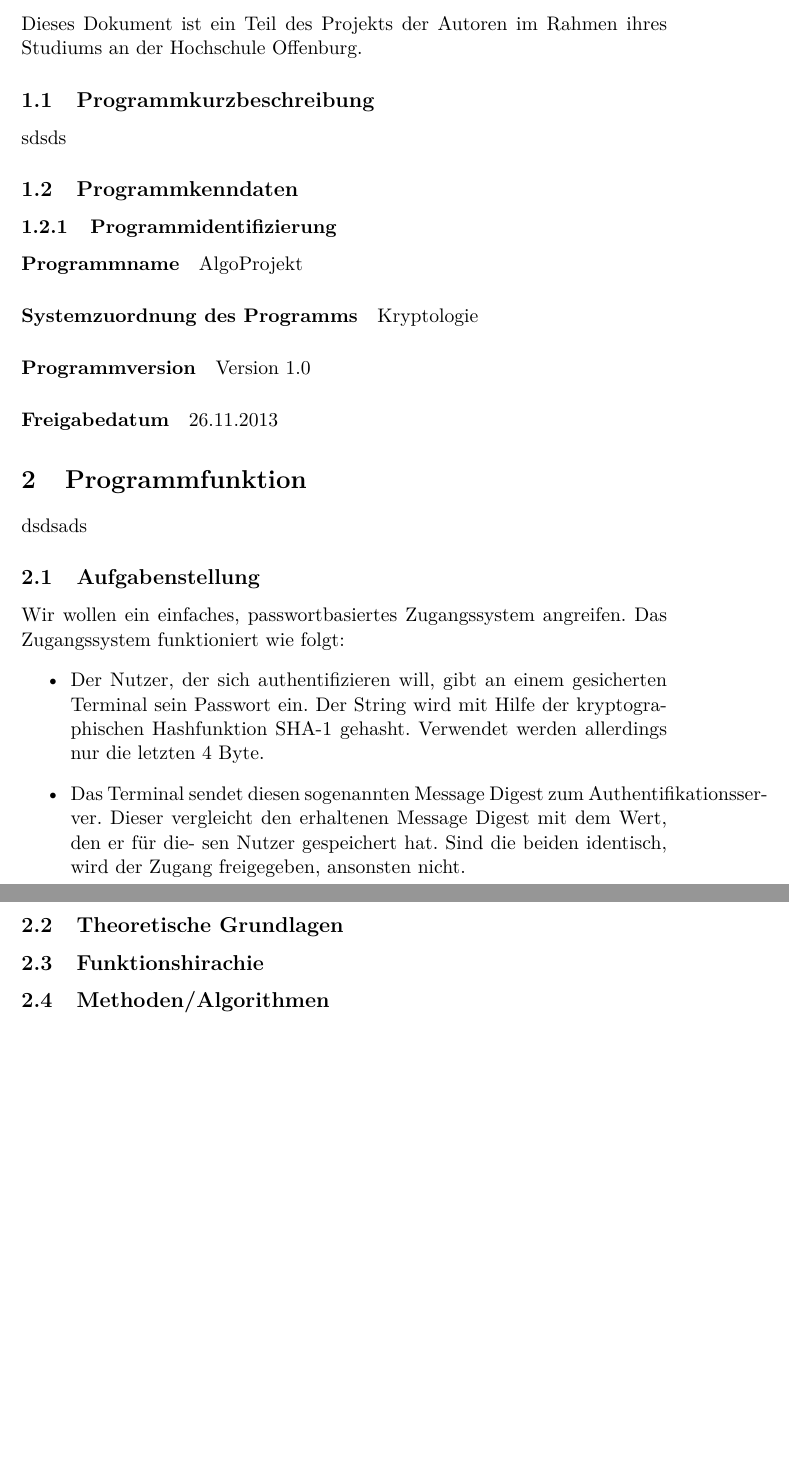
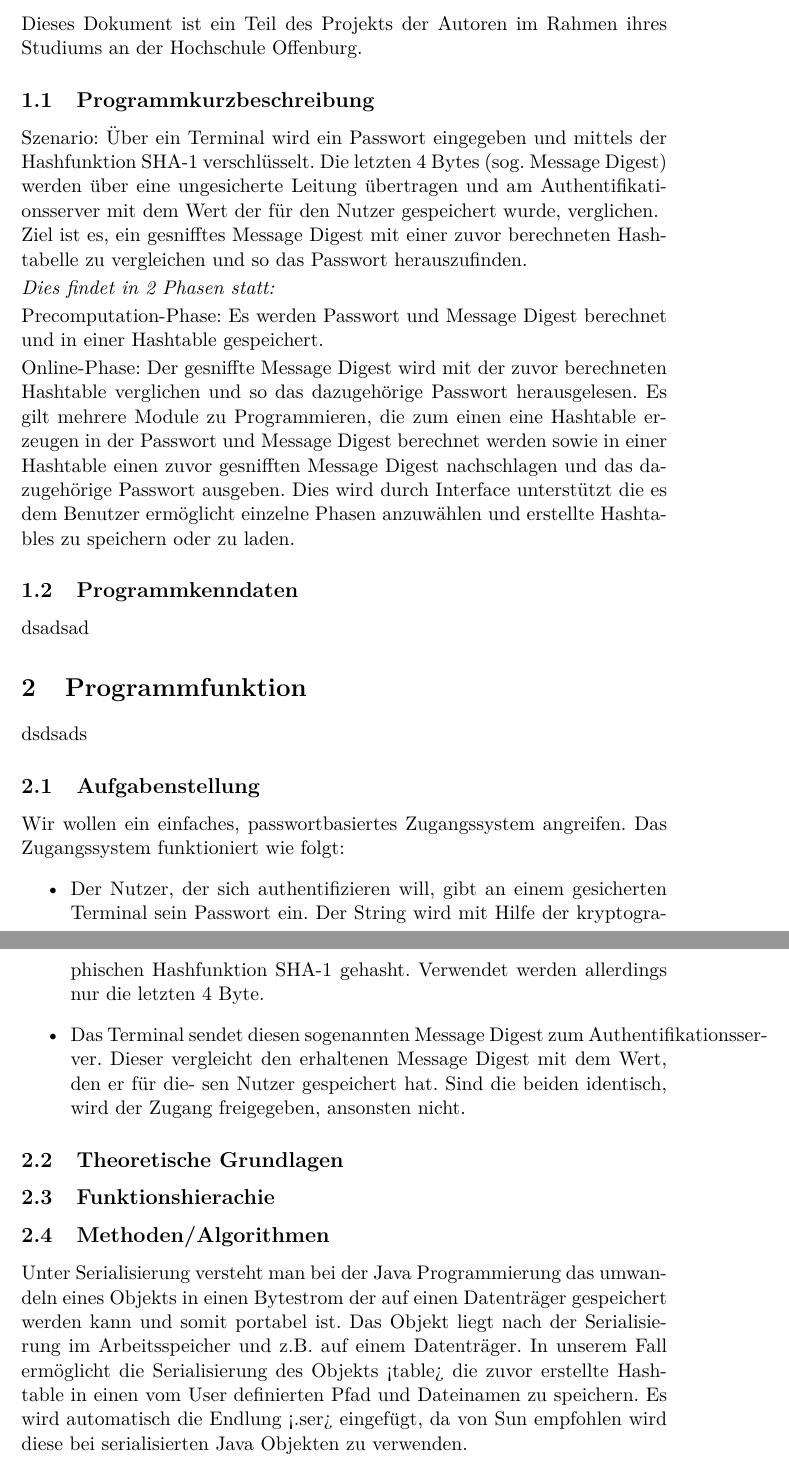
Before and after one commit to Thermi/Dokumentation, a LaTeX document (Dokumentation.tex): two parts of pages 3 and 4 of 4 before the commit and two parts of pages 2 and 3 of 4 after it, joined at a grey line, cut so that both start at the same text, the shorter picture padded with empty space. Compiled offline with pdfLaTeX.

Commit message:
Update Dokumentation.tex

```diff
--- a/Dokumentation.tex
+++ b/Dokumentation.tex
@@ -5,7 +5,7 @@
 \usepackage[ngerman]{babel}
 \usepackage{lmodern}
 \title{\textbf{AlgoProjekt}}
-\author{Maria Markstäadter\\
+\author{Maria Markstädter\\
                 Noel Kuntze\\
                 Ruben Anders\\}
 \date{\today}
@@ -22,17 +17,17 @@
   \section{Unser Programm}
 Dieses Dokument ist ein Teil des Projekts der Autoren im Rahmen ihres Studiums an der Hochschule Offenburg.
   \subsection{Programmkurzbeschreibung}
-  sdsds
+  Szenario:
+Über ein Terminal wird ein Passwort eingegeben und  mittels der Hashfunktion SHA-1 verschlüsselt. Die letzten 4 Bytes (sog. Message Digest) werden über eine ungesicherte Leitung übertragen und am Authentifikationsserver mit dem Wert der für den Nutzer gespeichert wurde, verglichen. \newline
+Ziel ist es, ein gesnifftes Message Digest mit einer zuvor berechneten Hashtabelle zu vergleichen und so das Passwort herauszufinden.\vspace{2px}   \newline
+{\itshape{Dies findet in 2 Phasen statt:}} \vspace{2px}   \newline
+Precomputation-Phase: Es werden Passwort und Message Digest berechnet und in einer Hashtable gespeichert.\vspace{2px} \newline
+Online-Phase: Der gesniffte Message Digest wird mit der zuvor berechneten Hashtable verglichen und so das dazugehörige Passwort herausgelesen.
+Es gilt mehrere Module zu Programmieren, die zum einen eine Hashtable erzeugen in der Passwort und Message Digest berechnet werden sowie in einer Hashtable einen zuvor gesnifften Message Digest nachschlagen und das dazugehörige Passwort ausgeben. Dies wird durch Interface unterstützt die es dem Benutzer ermöglicht einzelne Phasen anzuwählen und erstellte Hashtables zu speichern oder zu laden.
+
   \subsection{Programmkenndaten}
-  \subsubsection{Programmidentifizierung}
-  \paragraph{Programmname}
-  AlgoProjekt
-  \paragraph{Systemzuordnung des Programms}
-  Kryptologie
-  \paragraph{Programmversion}
-  Version 1.0
-  \paragraph{Freigabedatum}
-  \date{26.11.2013}
+  dsadsad
+
   \section{Programmfunktion}
   dsdsads
   \subsection{Aufgabenstellung}
@@ -48,8 +43,11 @@ sen Nutzer gespeichert hat. Sind die beiden identisch, wird der Zugang freigegeb
 ansonsten nicht.
 \end{itemize}
   \subsection{Theoretische Grundlagen}
-  \subsection{Funktionshirachie}
+  \subsection{Funktionshierachie}
   \subsection{Methoden/Algorithmen}
+Unter Serialisierung versteht man bei der Java Programmierung das umwandeln eines Objekts in einen Bytestrom der auf einen Datenträger gespeichert werden kann und somit portabel ist. Das Objekt liegt nach der Serialisierung im Arbeitsspeicher und z.B. auf einem Datenträger.
+In unserem Fall ermöglicht die Serialisierung des Objekts <table> die zuvor erstellte Hashtable in einen vom User definierten Pfad und Dateinamen zu speichern. Es wird automatisch die Endlung <.ser> eingefügt, da von Sun empfohlen wird diese bei serialisierten Java Objekten zu verwenden.
+
 
 
   \section{Programmaufbau}
```
Also changed, not shown: Dokumentation.tex (7 more changed lines).
